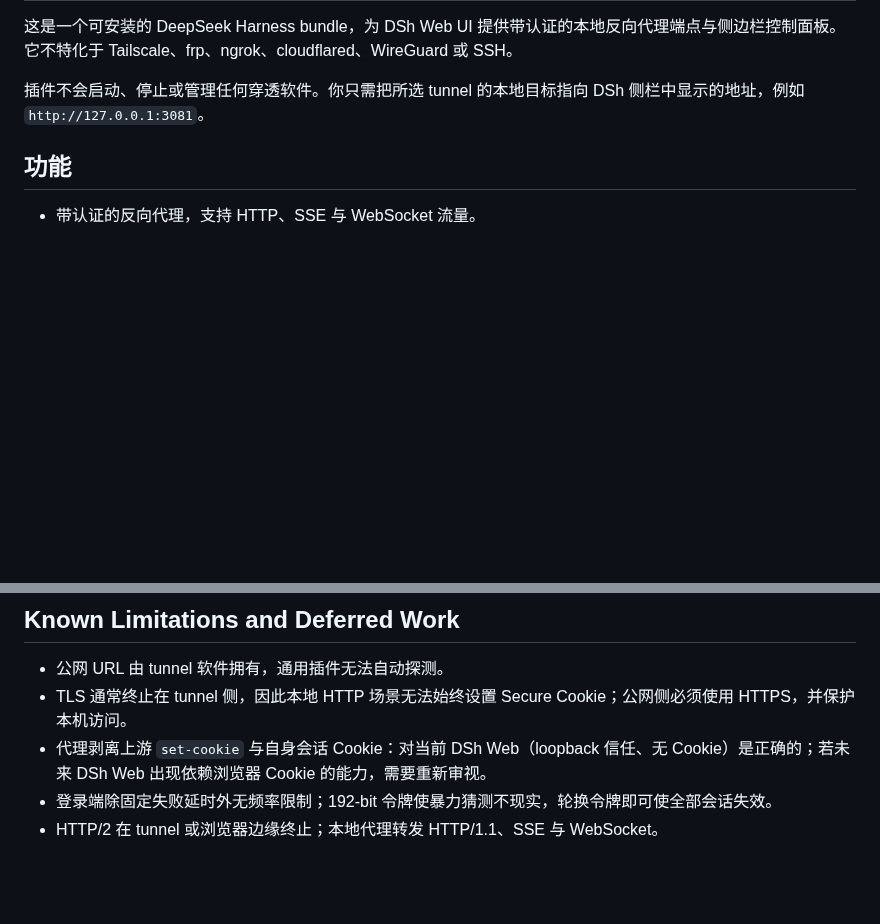
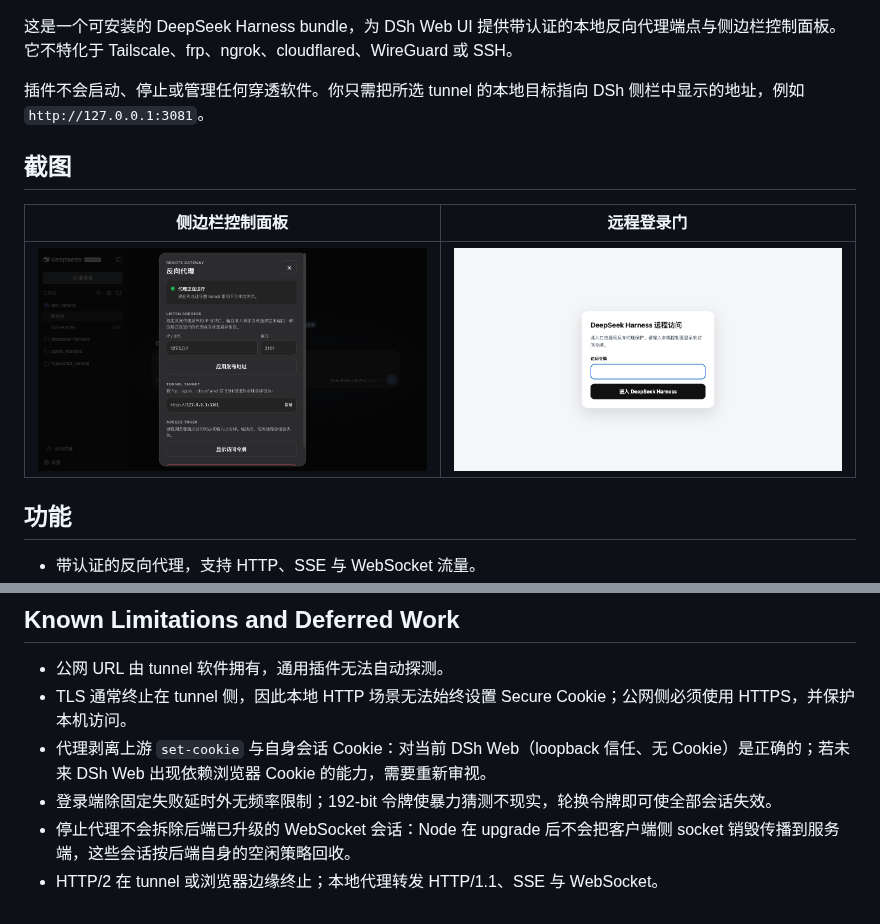
Before and after one commit to JUANWANG-BUAA/dsh-full-remote, a Markdown page: README.zh.md, 2 parts joined by grey strips. GitHub-like rendering; pictures changed too: docs/rp-demo-login.png (added), docs/rp-demo-panel.png (added); blank space fills up the shorter version.

```diff
--- a/README.zh.md
+++ b/README.zh.md
@@ -3,6 +6,12 @@
 这是一个可安装的 DeepSeek Harness bundle，为 DSh Web UI 提供带认证的本地反向代理端点与侧边栏控制面板。它不特化于 Tailscale、frp、ngrok、cloudflared、WireGuard 或 SSH。
 
 插件不会启动、停止或管理任何穿透软件。你只需把所选 tunnel 的本地目标指向 DSh 侧栏中显示的地址，例如 `http://127.0.0.1:3081`。
+
+## 截图
+
+| 侧边栏控制面板 | 远程登录门 |
+|---|---|
+| ![控制面板](./docs/rp-demo-panel.png) | ![远程登录](./docs/rp-demo-login.png) |
 
 ## 功能
 
@@ -138,4 +168,5 @@ pnpm pack --dry-run
 - TLS 通常终止在 tunnel 侧，因此本地 HTTP 场景无法始终设置 Secure Cookie；公网侧必须使用 HTTPS，并保护本机访问。
 - 代理剥离上游 `set-cookie` 与自身会话 Cookie：对当前 DSh Web（loopback 信任、无 Cookie）是正确的；若未来 DSh Web 出现依赖浏览器 Cookie 的能力，需要重新审视。
 - 登录端除固定失败延时外无频率限制；192-bit 令牌使暴力猜测不现实，轮换令牌即可使全部会话失效。
+- 停止代理不会拆除后端已升级的 WebSocket 会话：Node 在 upgrade 后不会把客户端侧 socket 销毁传播到服务端，这些会话按后端自身的空闲策略回收。
 - HTTP/2 在 tunnel 或浏览器边缘终止；本地代理转发 HTTP/1.1、SSE 与 WebSocket。
```
Also changed, not shown: other parts of README.zh.md (+25 -1 lines), CHANGELOG.md (added, +35 -0 lines), README.md (+41 -1 lines), 7 other files.
